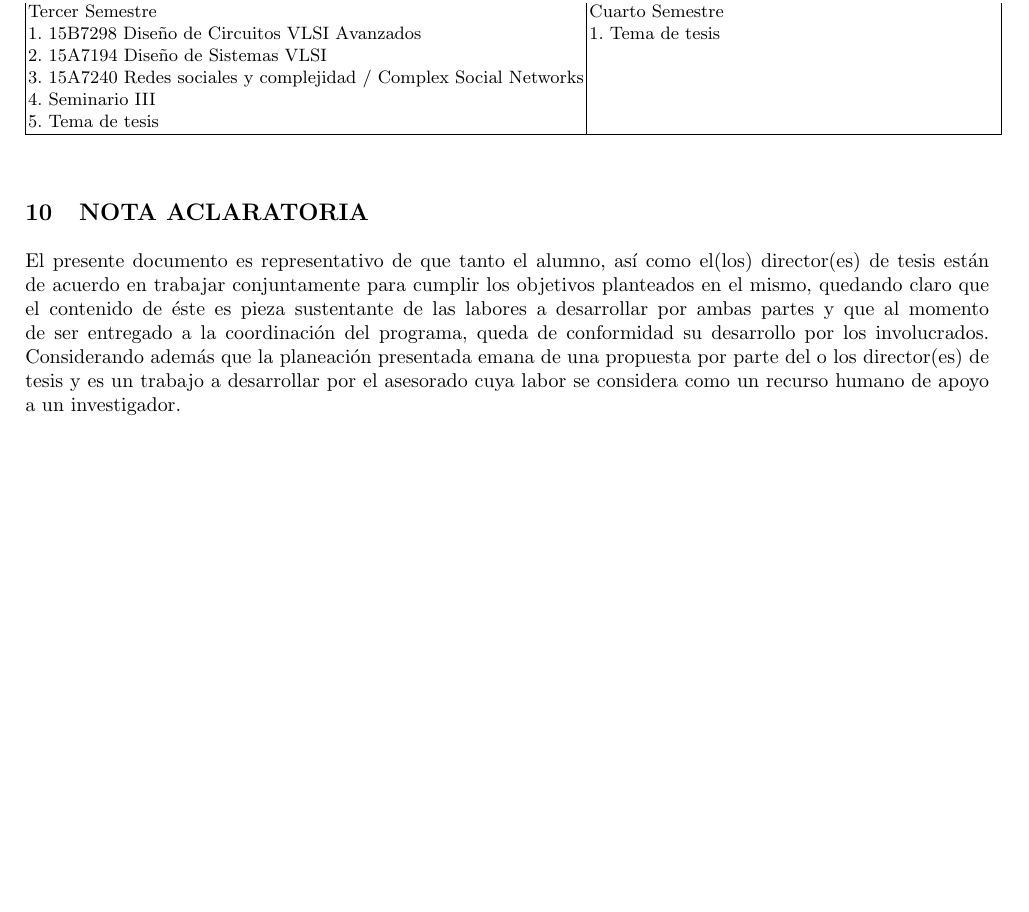
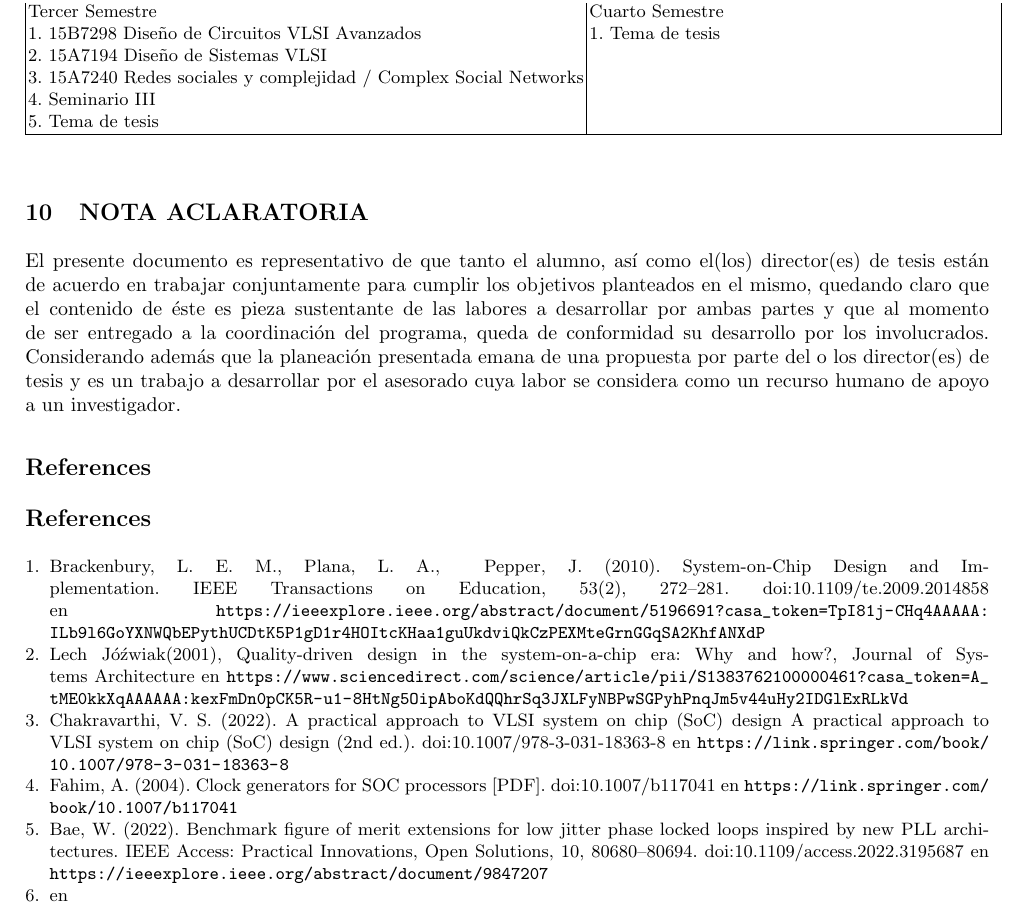
Before and after one commit to JuventinoLVH/protocolo_de_tesis, a LaTeX thesis (Protocolo_de_tesis.tex): part of page 4 of 4, cut so that both start at the same text, the shorter picture padded with empty space. Compiled offline with pdfLaTeX.

Commit message:
Se me olvido la bibliografia

```diff
--- a/Protocolo_de_tesis.tex
+++ b/Protocolo_de_tesis.tex
@@ -268,22 +268,22 @@ Tercer Semestre & Cuarto Semestre\\
 \section{NOTA ACLARATORIA}
 El presente documento es representativo de que tanto el alumno, así como el(los) director(es) de tesis están de acuerdo en trabajar conjuntamente para cumplir los objetivos planteados en el mismo, quedando claro que el contenido de éste es pieza sustentante de las labores a desarrollar por ambas partes y que al momento de ser entregado a la coordinación del programa, queda de conformidad su desarrollo por los involucrados. Considerando además que la planeación presentada emana de una propuesta por parte del o los director(es) de tesis y es un trabajo a desarrollar por el asesorado cuya labor se considera como un recurso humano de apoyo a un investigador.
 
-%\section*{References}
+\section*{References}
 
-%\begin{thebibliography}{4}
-%    \bibitem{jour} Brackenbury, L. E. M., Plana, L. A., & Pepper, J. (2010). System-on-Chip Design and Implementation. IEEE Transactions on Education, 53(2), 272–281. doi:10.1109/te.2009.2014858 en \url{https://ieeexplore.ieee.org/abstract/document/5196691?casa_token=TpI81j-CHq4AAAAA:ILb9l6GoYXNWQbEPythUCDtK5P1gD1r4HOItcKHaa1guUkdviQkCzPEXMteGrnGGqSA2KhfANXdP}
-%
-%    \bibitem{jour} Lech Jóźwiak(2001), Quality-driven design in the system-on-a-chip era: Why and how?, Journal of Systems Architecture en \url{https://www.sciencedirect.com/science/article/pii/S1383762100000461?casa_token=A_tME0kkXqAAAAAA:kexFmDn0pCK5R-u1-8HtNg5OipAboKdQQhrSq3JXLFyNBPwSGPyhPnqJm5v44uHy2IDGlExRLkVd}
-%
-%    \bibitem{jour} Chakravarthi, V. S. (2022). A practical approach to VLSI system on chip (SoC) design A practical approach to VLSI system on chip (SoC) design (2nd ed.). doi:10.1007/978-3-031-18363-8 en \url{https://link.springer.com/book/10.1007/978-3-031-18363-8}
-%
-%    \bibitem{jour} Fahim, A. (2004). Clock generators for SOC processors [PDF]. doi:10.1007/b117041 en \url{https://link.springer.com/book/10.1007/b117041}
-%
-%    \bibitem{jour} Bae, W. (2022). Benchmark figure of merit extensions for low jitter phase locked loops inspired by new PLL architectures. IEEE Access: Practical Innovations, Open Solutions, 10, 80680–80694. doi:10.1109/access.2022.3195687 en \url{https://ieeexplore.ieee.org/abstract/document/9847207}
-%
-%    \bibitem{jour}  en \url{}
-%
-%\end{thebibliography}
-%\printbibliography
+\begin{thebibliography}{4}
+    \bibitem{jour} Brackenbury, L. E. M., Plana, L. A., & Pepper, J. (2010). System-on-Chip Design and Implementation. IEEE Transactions on Education, 53(2), 272–281. doi:10.1109/te.2009.2014858 en \url{https://ieeexplore.ieee.org/abstract/document/5196691?casa_token=TpI81j-CHq4AAAAA:ILb9l6GoYXNWQbEPythUCDtK5P1gD1r4HOItcKHaa1guUkdviQkCzPEXMteGrnGGqSA2KhfANXdP}
+
+    \bibitem{jour} Lech Jóźwiak(2001), Quality-driven design in the system-on-a-chip era: Why and how?, Journal of Systems Architecture en \url{https://www.sciencedirect.com/science/article/pii/S1383762100000461?casa_token=A_tME0kkXqAAAAAA:kexFmDn0pCK5R-u1-8HtNg5OipAboKdQQhrSq3JXLFyNBPwSGPyhPnqJm5v44uHy2IDGlExRLkVd}
+
+    \bibitem{jour} Chakravarthi, V. S. (2022). A practical approach to VLSI system on chip (SoC) design A practical approach to VLSI system on chip (SoC) design (2nd ed.). doi:10.1007/978-3-031-18363-8 en \url{https://link.springer.com/book/10.1007/978-3-031-18363-8}
+
+    \bibitem{jour} Fahim, A. (2004). Clock generators for SOC processors [PDF]. doi:10.1007/b117041 en \url{https://link.springer.com/book/10.1007/b117041}
+
+    \bibitem{jour} Bae, W. (2022). Benchmark figure of merit extensions for low jitter phase locked loops inspired by new PLL architectures. IEEE Access: Practical Innovations, Open Solutions, 10, 80680–80694. doi:10.1109/access.2022.3195687 en \url{https://ieeexplore.ieee.org/abstract/document/9847207}
+
+    \bibitem{jour}  en \url{}
+
+\end{thebibliography}
+\printbibliography
 
 \end{document}
```
